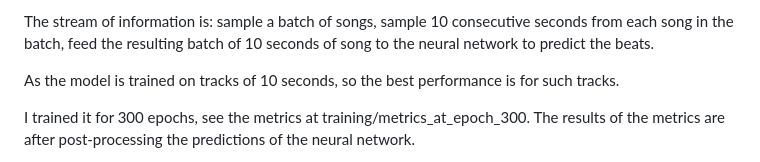
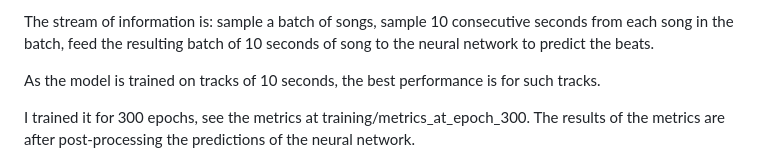
Before and after one commit to Inc-G/music_beat_tracking, a Markdown page: README.md, the part around the change. Rendered like a GitHub page.

```diff
--- a/README.md
+++ b/README.md
@@ -35,7 +35,7 @@ Essentially, after exploring and uniformizing a bit the dataset, each song is sa
 
 The stream of information is: sample a batch of songs, sample 10 consecutive seconds from each song in the batch, feed the resulting batch of 10 seconds of song to the neural network to predict the beats.
 
-As the model is trained on tracks of 10 seconds, so the best performance is for such tracks.
+As the model is trained on tracks of 10 seconds, the best performance is for such tracks.
 
 I trained it for 300 epochs, see the metrics at training/metrics_at_epoch_300. The results of the metrics are after post-processing the predictions of the neural network.
 
```
